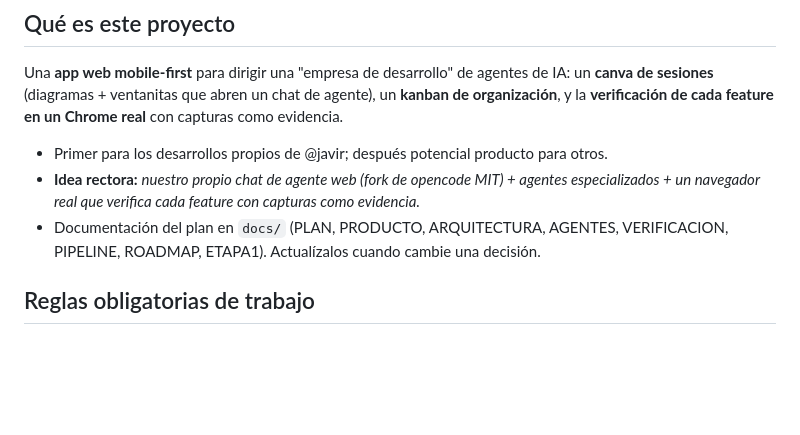
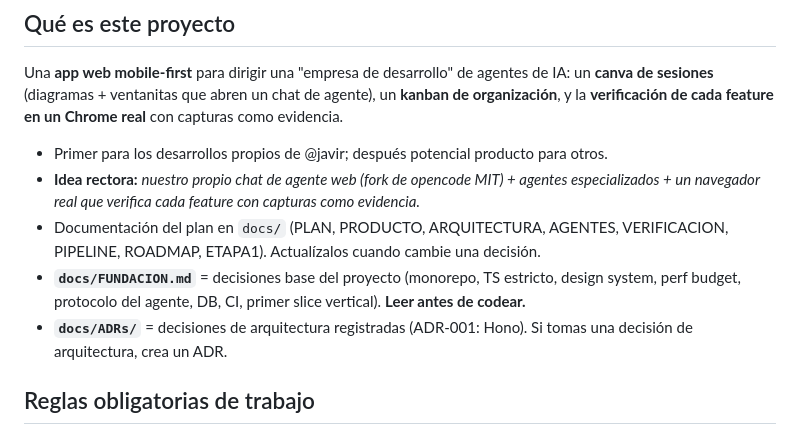
Before and after one commit to XAVIVILLARREAL/chat-canvas-ai, a Markdown page: AGENTS.md, the part around the change. GitHub-like rendering; blank space fills up the shorter version.

Commit message:
docs: FUNDACION.md (decisiones base) + ADR-001 Hono + referencia en AGENTS.md

```diff
--- a/AGENTS.md
+++ b/AGENTS.md
@@ -9,6 +9,8 @@ Una **app web mobile-first** para dirigir una "empresa de desarrollo" de agentes
 - Primer para los desarrollos propios de @javir; después potencial producto para otros.
 - **Idea rectora:** *nuestro propio chat de agente web (fork de opencode MIT) + agentes especializados + un navegador real que verifica cada feature con capturas como evidencia.*
 - Documentación del plan en `docs/` (PLAN, PRODUCTO, ARQUITECTURA, AGENTES, VERIFICACION, PIPELINE, ROADMAP, ETAPA1). Actualízalos cuando cambie una decisión.
+- **`docs/FUNDACION.md`** = decisiones base del proyecto (monorepo, TS estricto, design system, perf budget, protocolo del agente, DB, CI, primer slice vertical). **Leer antes de codear.**
+- **`docs/ADRs/`** = decisiones de arquitectura registradas (ADR-001: Hono). Si tomas una decisión de arquitectura, crea un ADR.
 
 ## Reglas obligatorias de trabajo
 
```
Also changed, not shown: docs/ADRs/ADR-001-hono-backend.md (added, +42 -0 lines), docs/FUNDACION.md (added, +89 -0 lines).
